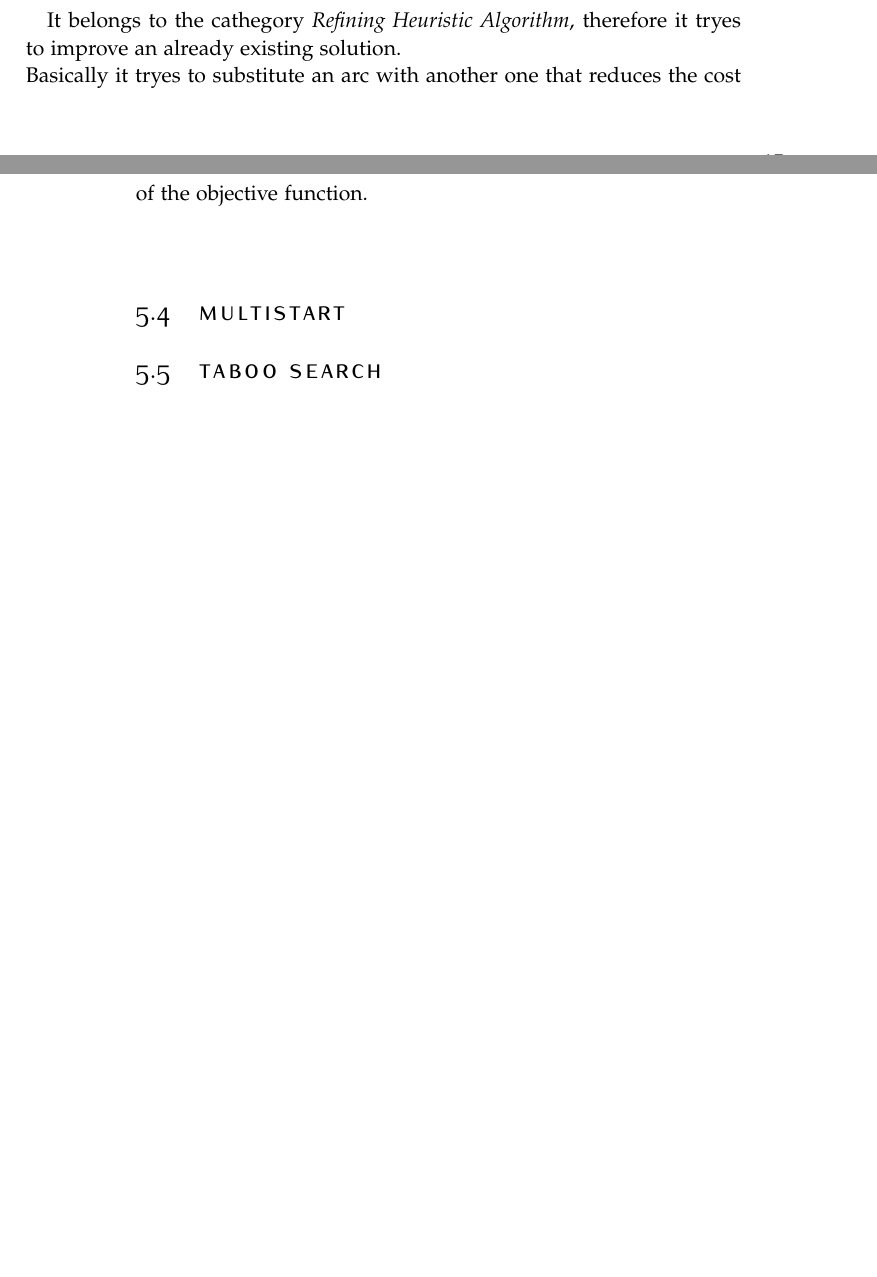
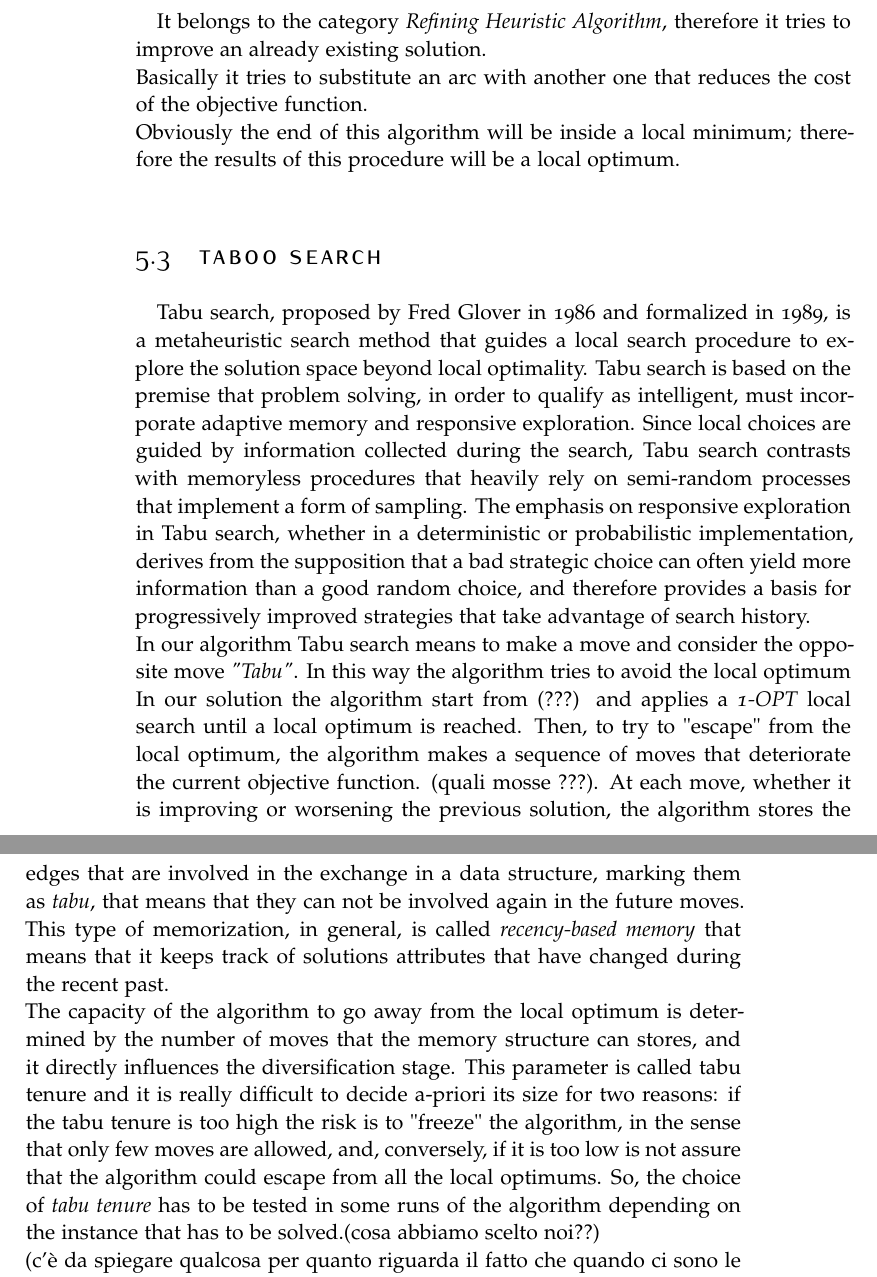
Before and after one commit to davidepiona/WFCP, a LaTeX thesis (RicOp2_LATEX_Benini-Piona/ArsClassica.tex, which reads RicOp2_LATEX_Benini-Piona/Chapters/5-Heuristic.tex): two parts of pages 19 and 20 of 33 before the commit and two parts of pages 20 and 21 of 33 after it, joined at a grey line, cut so that both start at the same text, the shorter picture padded with empty space. The pictures show the PDF file RicOp2_LATEX_Benini-Piona/ArsClassica.pdf that the author committed with the source.

Commit message:
latex tabu and multistart

```diff
--- a/RicOp2_LATEX_Benini-Piona/Chapters/5-Heuristic.tex
+++ b/RicOp2_LATEX_Benini-Piona/Chapters/5-Heuristic.tex
@@ -13,10 +14,5 @@ Dijkstra's algorithm is an algorithm for finding the shortest paths between node
 (come funziona l'algoritmo???)
-The resulting graph did not respect the $C$ constraint and can have crossing cables.
+Fa schifo
+The resulting graph could not respect the $C$ constraint and can have crossing cables.
+
 \section{GRASP}
-The GRASP algorithm, that means \textit{Greedy Randomized Adaptive Search Procedures}, is a metaheuristic algorithm first introduced by Feo and Resende (1989). GRASP typically consists of iterations made up from successive constructions of a greedy randomized solution and subsequent iterative improvements of it through a local search. \\
-This algorithm, that we implemented for the Wind Farm Cable Problem, consists in looking at the best $N$ possible choices for each iteration, then flip a coin and if it comes out head choose the best one, otherwise pick one solution randomly.
-[è giusto il funzionamento ??? spiegare altro ... anche su pdf amici]
-\section{1-Opt}
-It belongs to the cathegory \textit{Refining Heuristic Algorithm}, therefore it tryes to                                                                  improve an already existing solution.                                                                   \\
-Basically it tryes to substitute an arc with another one that reduces the cost of the objective function. \\
-\section{Multistart}
@@ -23,6 +27,15 @@ Basically it tryes to substitute an arc with another one that reduces the cost o
+\subsection{1-Opt} \label{subsec:1opt}
+It belongs to the category \textit{Refining Heuristic Algorithm}, therefore it tries to                                                                  improve an already existing solution.\\
+Basically it tries to substitute an arc with another one that reduces the cost of the objective function. \\
+Obviously the end of this algorithm will be inside a local minimum; therefore the results of this procedure will be a local optimum.
 
 \section{Taboo Search}
-
+Tabu search, proposed by Fred Glover in 1986 and formalized in 1989, is a metaheuristic search method that guides a local search procedure to explore the solution space beyond local optimality. Tabu search is based on the premise that problem solving, in order to qualify as intelligent, must incorporate adaptive memory and responsive exploration. Since local choices are guided by information collected during the search, Tabu search contrasts with memoryless procedures that heavily rely on semi-random processes that implement a form of sampling. The emphasis on responsive exploration in Tabu search, whether in a deterministic or probabilistic implementation, derives from the supposition that a bad strategic choice can often yield more information than a good random choice, and therefore provides a basis for progressively improved strategies that take advantage of search history.\\
+In our algorithm Tabu search means to make a move and consider the opposite move \textit{"Tabu"}. In this way the algorithm tries to avoid the local optimum\\
+In our solution the algorithm start from (???) and applies a \textit{1-OPT} local search until a local optimum is reached. Then, to try to "escape" from the local optimum, the algorithm makes a sequence of moves that deteriorate the current objective function. (quali mosse ???). At each move, whether it is improving or worsening the previous solution, the algorithm stores the edges that are involved in the exchange in a data structure, marking them as \textit{tabu}, that means that they can not be involved again in the future moves. This type of memorization, in general, is called \textit{recency-based memory} that means that it keeps track of solutions attributes that have changed during the recent past.\\
+The capacity of the algorithm to go away from the local optimum is determined by the number of moves that the memory structure can stores, and it directly influences the diversification stage. This parameter is called \texit{tabu tenure} and it is really difficult to decide a-priori its size for two reasons: if the \texit{tabu tenure} is too high the risk is to "freeze" the algorithm, in the sense that only few moves are allowed, and, conversely, if it is too low is not assure that the algorithm could escape from all
+the local optimums. So, the choice of \textit{tabu tenure} has to be tested in some runs of the algorithm depending on the instance that has to be solved.(cosa abbiamo scelto noi??)\\
+(c'è da spiegare qualcosa per quanto riguarda il fatto che quando ci sono le mosse peggiorative la nostra soluzione ritorna infeasible a causa dei crossing e delle perdite di flusso???)
 \section{Ant Algorithm}
 [??? questo algoritmo è esattamente uguale a quello nel pdf .. credo che vada cambiato un po']
 From the \cite{nedlin2017ant} research:
```
Also changed, not shown: RicOp2_LATEX_Benini-Piona/Chapters/4-Matheuristic.tex (+4 -4 lines), RicOp2_LATEX_Benini-Piona/Chapters/Appendices.tex (+2 -2 lines), RicOp2_LATEX_Benini-Piona/ArsClassica.pdf, RicOp2_LATEX_Benini-Piona/Chapters/5-Heuristic.tex (9 more changed lines), 7 other files.
